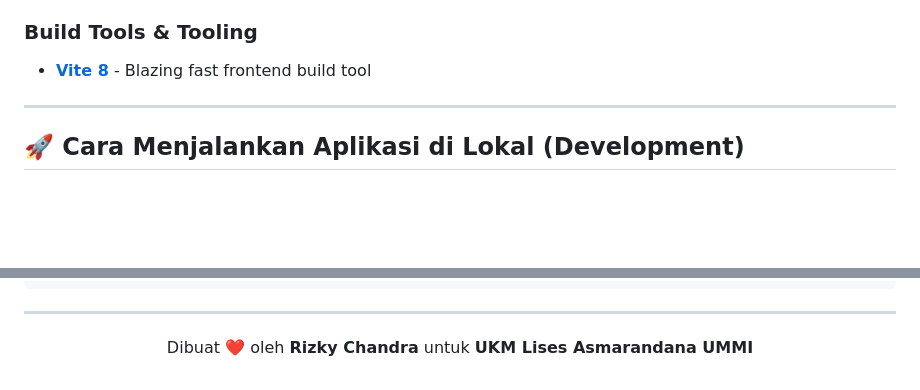
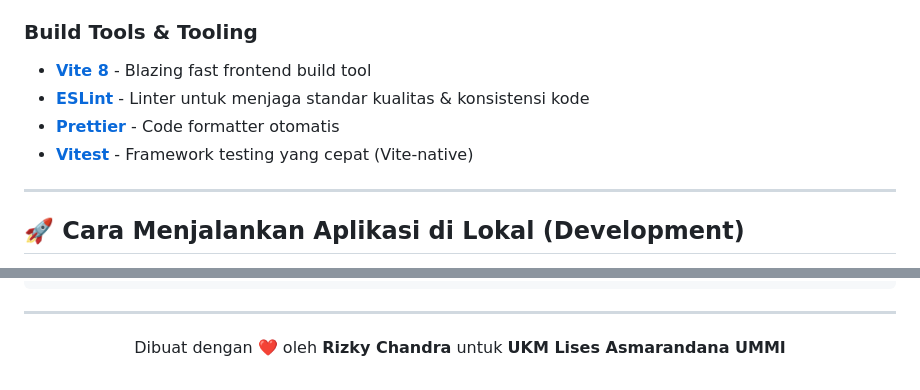
Before and after one commit to rizkychandra22/Ukm-Lises, a Markdown page: README.md, 2 parts joined by grey strips. GitHub-like rendering; blank space fills up the shorter version.

Commit message:
docs: add tooling documentation and update footer phrasing in README

```diff
--- a/README.md
+++ b/README.md
@@ -71,6 +71,9 @@ Aplikasi ini dibagi menjadi dua bagian *frontend* yang berjalan pada satu aplika
 
 ### Build Tools & Tooling
 * [**Vite 8**](https://vitejs.dev/) - Blazing fast frontend build tool
+* [**ESLint**](https://eslint.org/) - Linter untuk menjaga standar kualitas & konsistensi kode
+* [**Prettier**](https://prettier.io/) - Code formatter otomatis
+* [**Vitest**](https://vitest.dev/) - Framework testing yang cepat (Vite-native)
 
 ---
 
@@ -159,5 +162,5 @@ resources/
 ---
 
 <p align="center">
-  Dibuat ❤️ oleh <b>Rizky Chandra</b> untuk <b>UKM Lises Asmarandana UMMI</b>
+  Dibuat dengan ❤️ oleh <b>Rizky Chandra</b> untuk <b>UKM Lises Asmarandana UMMI</b>
 </p>
```
